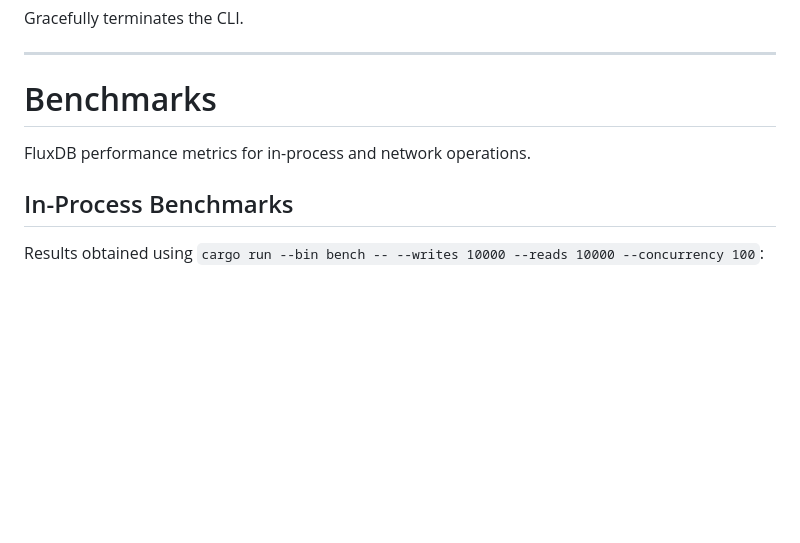
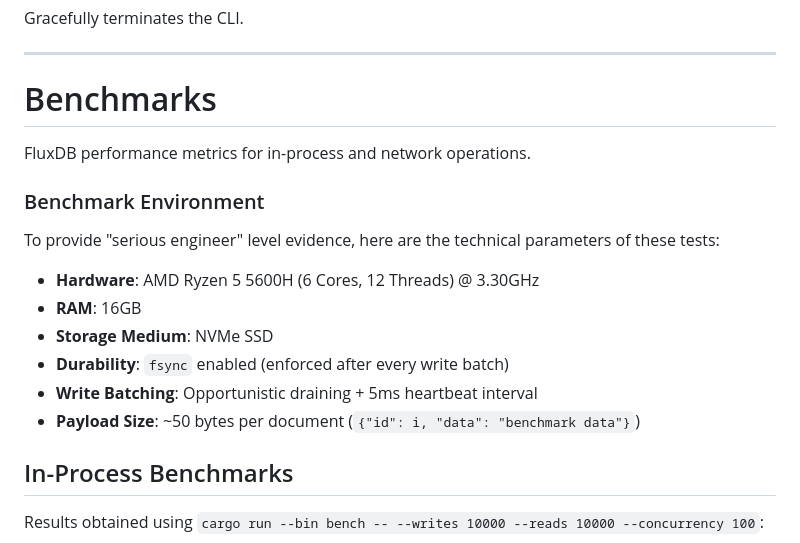
Before and after one commit to vky5/FluxDB, a Markdown page: README.md, the part around the change. GitHub-like rendering; blank space fills up the shorter version.

Commit message:
added technical benchmark environment details

```diff
--- a/README.md
+++ b/README.md
@@ -198,6 +198,17 @@ Gracefully terminates the CLI.
 
 FluxDB performance metrics for in-process and network operations.
 
+### Benchmark Environment
+
+To provide "serious engineer" level evidence, here are the technical parameters of these tests:
+
+- **Hardware**: AMD Ryzen 5 5600H (6 Cores, 12 Threads) @ 3.30GHz
+- **RAM**: 16GB
+- **Storage Medium**: NVMe SSD
+- **Durability**: `fsync` enabled (enforced after every write batch)
+- **Write Batching**: Opportunistic draining + 5ms heartbeat interval
+- **Payload Size**: ~50 bytes per document (`{"id": i, "data": "benchmark data"}`)
+
 ## In-Process Benchmarks
 
 Results obtained using `cargo run --bin bench -- --writes 10000 --reads 10000 --concurrency 100`:
```
